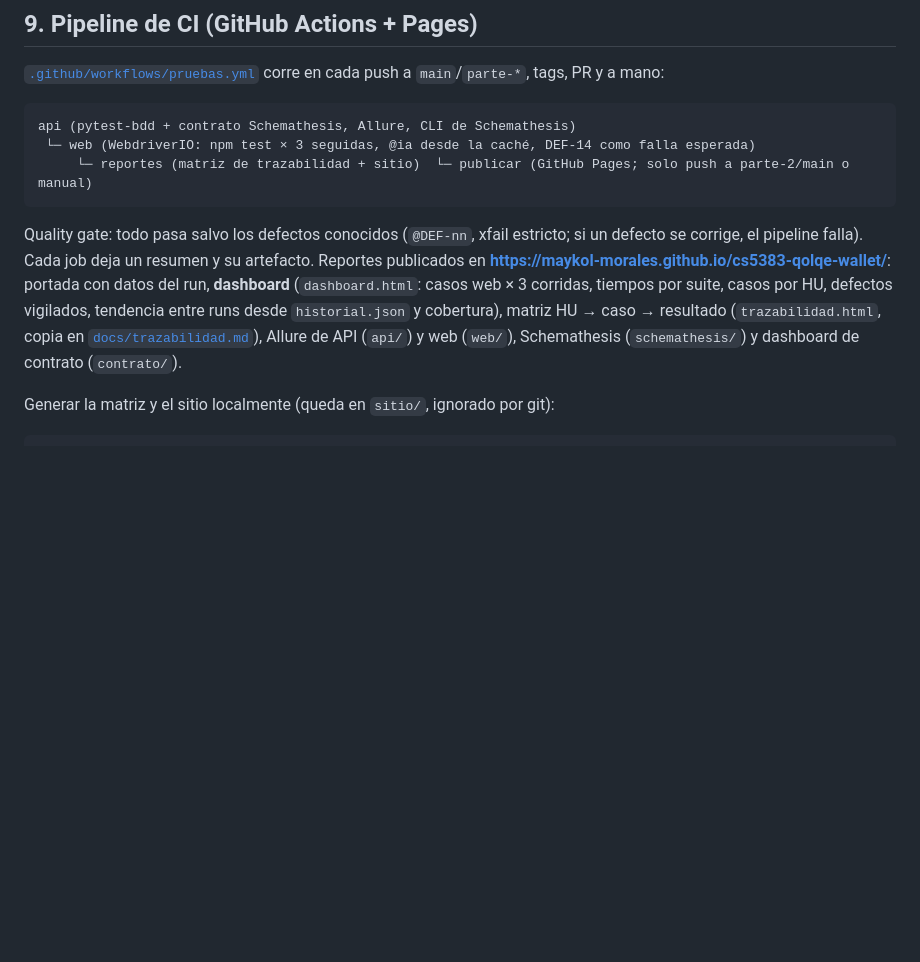
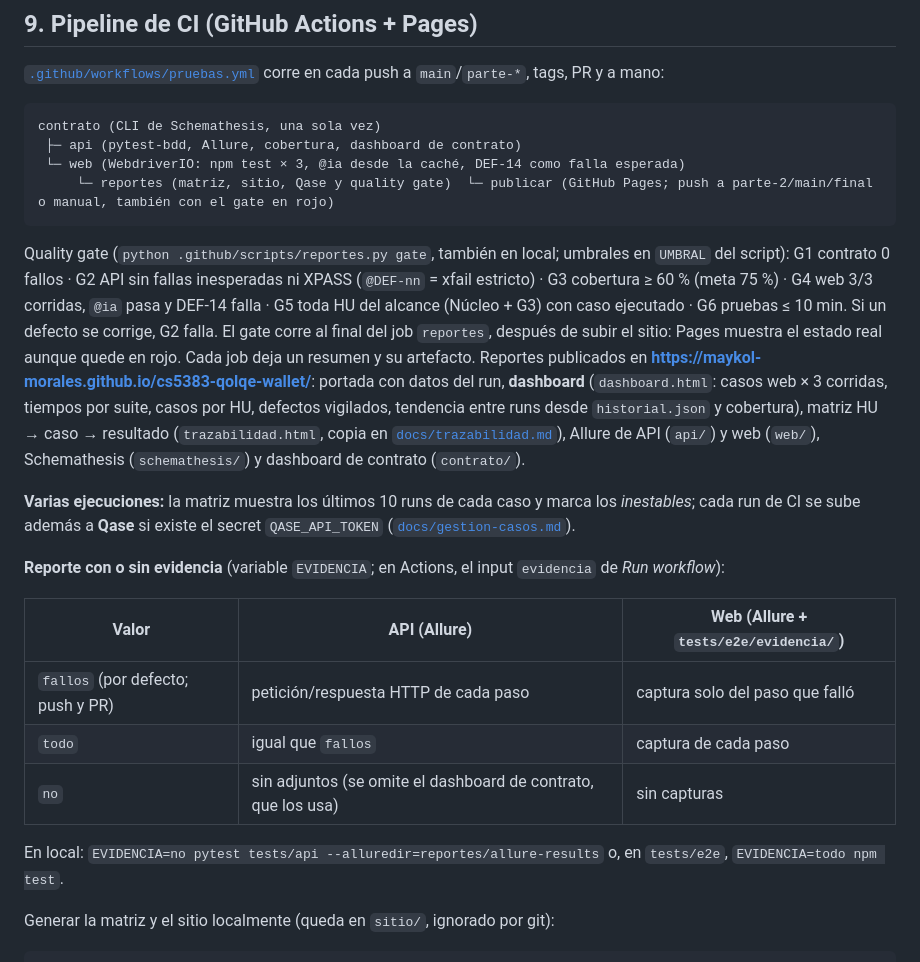
Before and after one commit to Maykol-Morales/cs5383-qolqe-wallet, a Markdown page: README.md, the part around the change. Rendered like a GitHub page; blank space fills up the shorter version.

````diff
--- a/README.md
+++ b/README.md
@@ -251,12 +251,25 @@ npm test                    # solo los escenarios (con Qolqe ya corriendo en :80
 [`.github/workflows/pruebas.yml`](.github/workflows/pruebas.yml) corre en cada push a `main`/`parte-*`, tags, PR y a mano:
 
 ```
-api (pytest-bdd + contrato Schemathesis, Allure, CLI de Schemathesis)
- └─ web (WebdriverIO: npm test × 3 seguidas, @ia desde la caché, DEF-14 como falla esperada)
-     └─ reportes (matriz de trazabilidad + sitio)  └─ publicar (GitHub Pages; solo push a parte-2/main o manual)
+contrato (CLI de Schemathesis, una sola vez)
+ ├─ api (pytest-bdd, Allure, cobertura, dashboard de contrato)
+ └─ web (WebdriverIO: npm test × 3, @ia desde la caché, DEF-14 como falla esperada)
+     └─ reportes (matriz, sitio, Qase y quality gate)  └─ publicar (GitHub Pages; push a parte-2/main/final o manual, también con el gate en rojo)
 ```
 
-Quality gate: todo pasa salvo los defectos conocidos (`@DEF-nn`, xfail estricto; si un defecto se corrige, el pipeline falla). Cada job deja un resumen y su artefacto. Reportes publicados en **https://maykol-morales.github.io/cs5383-qolqe-wallet/**: portada con datos del run, **dashboard** (`dashboard.html`: casos web × 3 corridas, tiempos por suite, casos por HU, defectos vigilados, tendencia entre runs desde `historial.json` y cobertura), matriz HU → caso → resultado (`trazabilidad.html`, copia en [`docs/trazabilidad.md`](docs/trazabilidad.md)), Allure de API (`api/`) y web (`web/`), Schemathesis (`schemathesis/`) y dashboard de contrato (`contrato/`).
+Quality gate (`python .github/scripts/reportes.py gate`, también en local; umbrales en `UMBRAL` del script): G1 contrato 0 fallos · G2 API sin fallas inesperadas ni XPASS (`@DEF-nn` = xfail estricto) · G3 cobertura ≥ 60 % (meta 75 %) · G4 web 3/3 corridas, `@ia` pasa y DEF-14 falla · G5 toda HU del alcance (Núcleo + G3) con caso ejecutado · G6 pruebas ≤ 10 min. Si un defecto se corrige, G2 falla. El gate corre al final del job `reportes`, después de subir el sitio: Pages muestra el estado real aunque quede en rojo. Cada job deja un resumen y su artefacto. Reportes publicados en **https://maykol-morales.github.io/cs5383-qolqe-wallet/**: portada con datos del run, **dashboard** (`dashboard.html`: casos web × 3 corridas, tiempos por suite, casos por HU, defectos vigilados, tendencia entre runs desde `historial.json` y cobertura), matriz HU → caso → resultado (`trazabilidad.html`, copia en [`docs/trazabilidad.md`](docs/trazabilidad.md)), Allure de API (`api/`) y web (`web/`), Schemathesis (`schemathesis/`) y dashboard de contrato (`contrato/`).
+
+**Varias ejecuciones:** la matriz muestra los últimos 10 runs de cada caso y marca los *inestables*; cada run de CI se sube además a **Qase** si existe el secret `QASE_API_TOKEN` ([`docs/gestion-casos.md`](docs/gestion-casos.md)).
+
+**Reporte con o sin evidencia** (variable `EVIDENCIA`; en Actions, el input `evidencia` de *Run workflow*):
+
+| Valor | API (Allure) | Web (Allure + `tests/e2e/evidencia/`) |
+|---|---|---|
+| `fallos` (por defecto; push y PR) | petición/respuesta HTTP de cada paso | captura solo del paso que falló |
+| `todo` | igual que `fallos` | captura de cada paso |
+| `no` | sin adjuntos (se omite el dashboard de contrato, que los usa) | sin capturas |
+
+En local: `EVIDENCIA=no pytest tests/api --alluredir=reportes/allure-results` o, en `tests/e2e`, `EVIDENCIA=todo npm test`.
 
 Generar la matriz y el sitio localmente (queda en `sitio/`, ignorado por git):
 
````
Also changed, not shown: CLAUDE.md (+5 -4 lines), docs/trazabilidad.md (+183 -165 lines).
